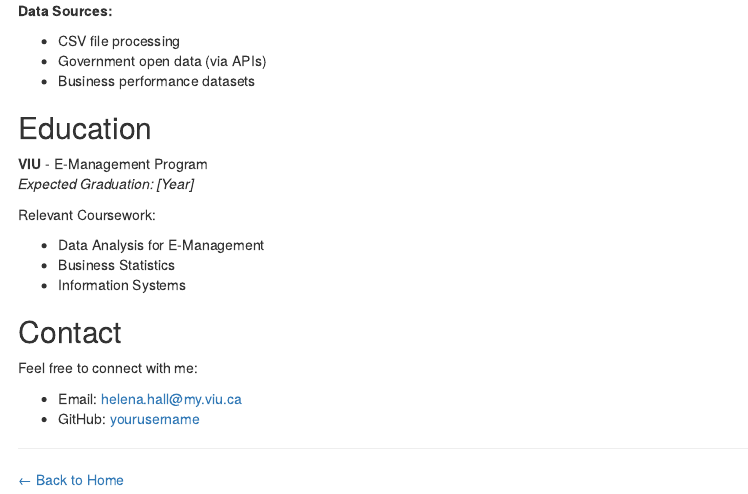
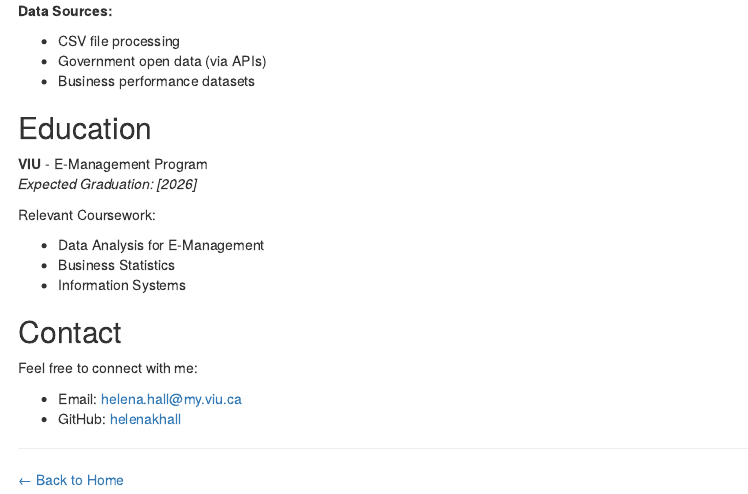
Before and after one commit to HelenaKHall/portfolio, an R Markdown document (Portfolio/about.Rmd): the page in a window 1100 px wide, from 410 px down. Rendered offline with R 4.5, knitr and Pandoc, with nearby package versions.

Commit message:
Update about.Rmd

```diff
--- a/Portfolio/about.Rmd
+++ b/Portfolio/about.Rmd
@@ -31,7 +31,7 @@ in data analysis, business intelligence, and statistical computing.
 ## Education
 
 **VIU** - E-Management Program
-*Expected Graduation: [Year]*
+*Expected Graduation: [2026]*
 
 Relevant Coursework:
 
@@ -44,7 +44,7 @@ Relevant Coursework:
 Feel free to connect with me:
 
 - Email: [helena.hall@my.viu.ca](mailto:helena.hall@my.viu.ca)
-- GitHub: [yourusername](https://github.com/yourusername)
+- GitHub: [helenakhall](https://helenakhall.github.io/portfolio/about.html)
 
 ---
 
```
